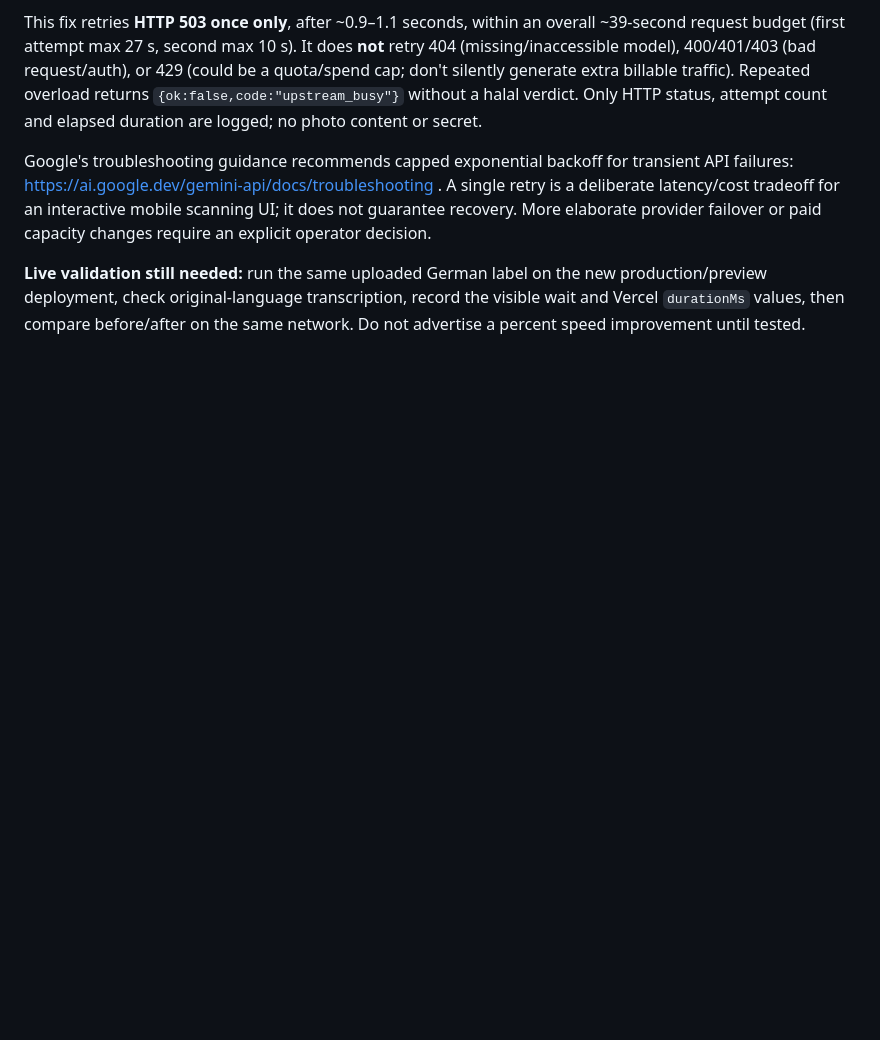
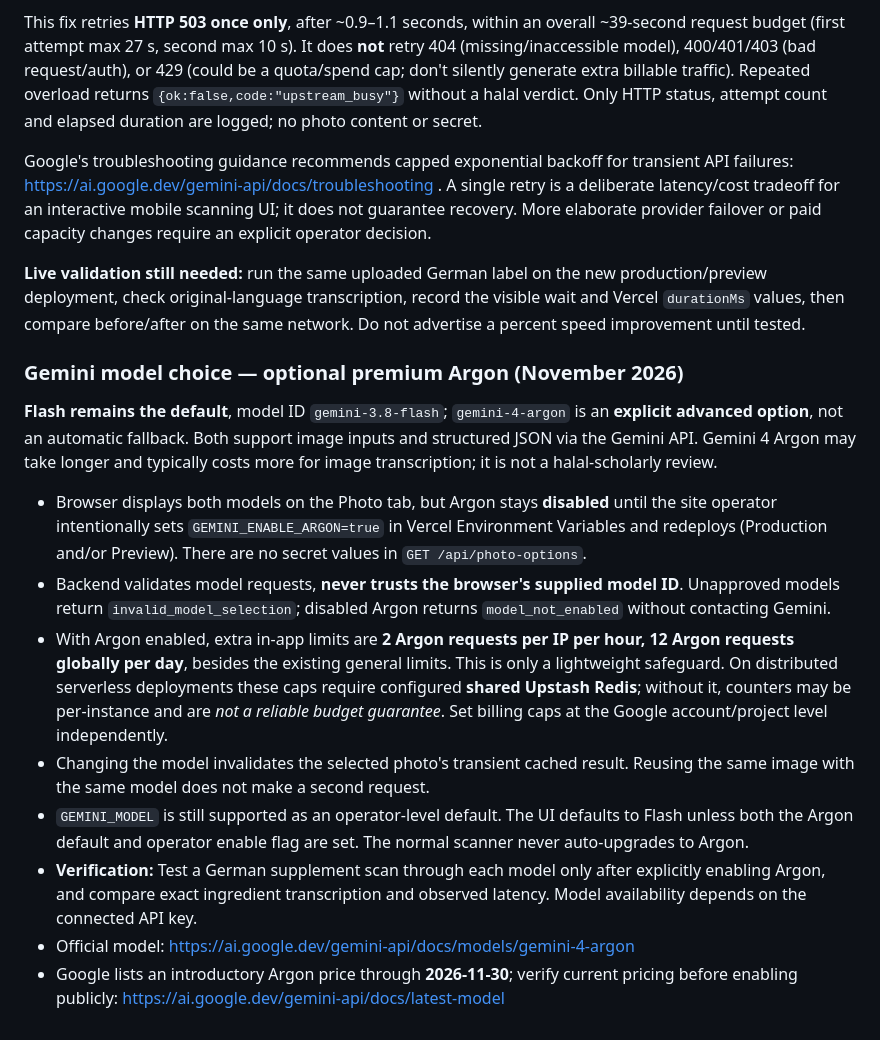
Before and after one commit to wamclan/halal-check, a Markdown page: README.md, the part around the change. GitHub-like rendering; blank space fills up the shorter version.

Commit message:
docs: add premium Argon model rollout, cost controls and shared counter limitations

```diff
--- a/README.md
+++ b/README.md
@@ -126,3 +126,16 @@ This fix retries **HTTP 503 once only**, after ~0.9–1.1 seconds, within an ove
 Google's troubleshooting guidance recommends capped exponential backoff for transient API failures: https://ai.google.dev/gemini-api/docs/troubleshooting . A single retry is a deliberate latency/cost tradeoff for an interactive mobile scanning UI; it does not guarantee recovery. More elaborate provider failover or paid capacity changes require an explicit operator decision.
 
 **Live validation still needed:** run the same uploaded German label on the new production/preview deployment, check original-language transcription, record the visible wait and Vercel `durationMs` values, then compare before/after on the same network. Do not advertise a percent speed improvement until tested.
+
+### Gemini model choice — optional premium Argon (November 2026)
+
+**Flash remains the default**, model ID `gemini-3.8-flash`; `gemini-4-argon` is an **explicit advanced option**, not an automatic fallback. Both support image inputs and structured JSON via the Gemini API. Gemini 4 Argon may take longer and typically costs more for image transcription; it is not a halal-scholarly review.
+
+- Browser displays both models on the Photo tab, but Argon stays **disabled** until the site operator intentionally sets `GEMINI_ENABLE_ARGON=true` in Vercel Environment Variables and redeploys (Production and/or Preview). There are no secret values in `GET /api/photo-options`.
+- Backend validates model requests, **never trusts the browser's supplied model ID**. Unapproved models return `invalid_model_selection`; disabled Argon returns `model_not_enabled` without contacting Gemini.
+- With Argon enabled, extra in-app limits are **2 Argon requests per IP per hour, 12 Argon requests globally per day**, besides the existing general limits. This is only a lightweight safeguard. On distributed serverless deployments these caps require configured **shared Upstash Redis**; without it, counters may be per-instance and are *not a reliable budget guarantee*. Set billing caps at the Google account/project level independently.
+- Changing the model invalidates the selected photo's transient cached result. Reusing the same image with the same model does not make a second request.
+- `GEMINI_MODEL` is still supported as an operator-level default. The UI defaults to Flash unless both the Argon default and operator enable flag are set. The normal scanner never auto-upgrades to Argon.
+- **Verification:** Test a German supplement scan through each model only after explicitly enabling Argon, and compare exact ingredient transcription and observed latency. Model availability depends on the connected API key.
+- Official model: https://ai.google.dev/gemini-api/docs/models/gemini-4-argon
+- Google lists an introductory Argon price through **2026-11-30**; verify current pricing before enabling publicly: https://ai.google.dev/gemini-api/docs/latest-model
```
